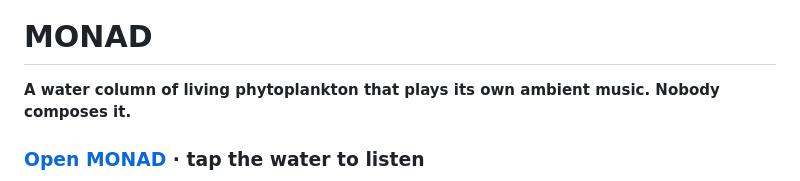
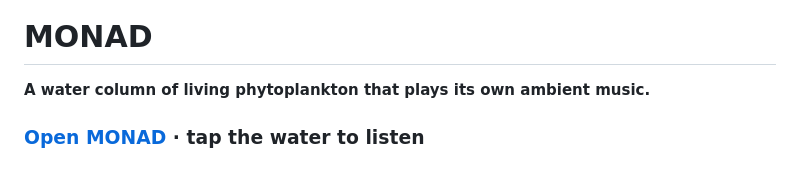
Before and after one commit to vitorhugo1992/monad, a Markdown page: README.md, the part around the change. Drawn GitHub-style.

Commit message:
Update README description for MONAD
Removed the phrase 'Nobody composes it' from the description.

```diff
--- a/README.md
+++ b/README.md
@@ -2,7 +2,7 @@
 
 # MONAD
 
-**A water column of living phytoplankton that plays its own ambient music. Nobody composes it.**
+**A water column of living phytoplankton that plays its own ambient music.**
 
 ### [Open MONAD](https://vitorhugo1992.github.io/monad/) · tap the water to listen
 
```
